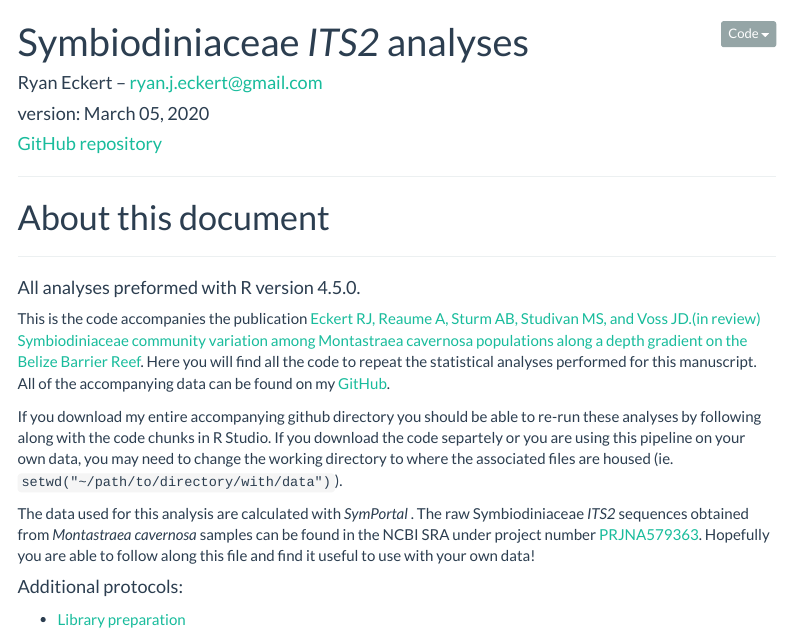
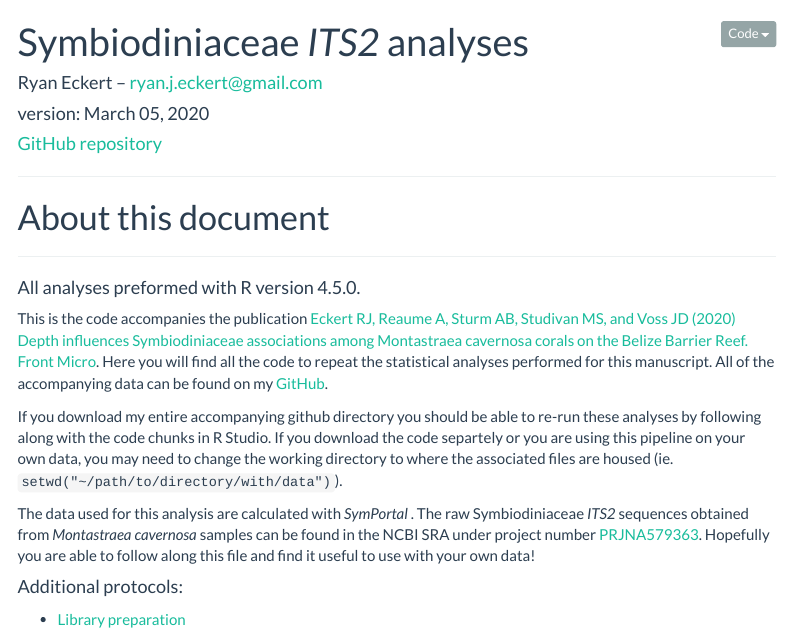
Before and after one commit to RyanEckert/Belize_Mcav_Symbiodiniaceae_ITS2, an R Markdown document (stats/Symbiodiniaceae_ITS2_statistical_analyses.Rmd): the page in a window 1100 px wide, from its top. Rendered offline with R 4.5, knitr and Pandoc, with nearby package versions; some code elsewhere in the file could not run offline; menus at the side of the page are left out.

Commit message:
updated file

````diff
--- a/stats/Symbiodiniaceae_ITS2_statistical_analyses.Rmd
+++ b/stats/Symbiodiniaceae_ITS2_statistical_analyses.Rmd
@@ -23,7 +23,7 @@ library(magrittr)
 # About this document
 ***
 #### All analyses preformed with R version `r getRversion()`.
-This is the code accompanies the publication [Eckert RJ, Reaume A, Sturm AB, Studivan MS, and Voss JD.(in review) Symbiodiniaceae community variation among Montastraea cavernosa populations along a depth gradient on the Belize Barrier Reef](){target="_blank"}. Here you will find all the code to repeat the statistical analyses performed for this manuscript. All of the accompanying data can be found on my [GitHub](https://github.com/RyanEckert/Belize_Mcav_Symbiodiniaceae_ITS2/tree/master/stats){target="_blank"}.
+This is the code accompanies the publication [Eckert RJ, Reaume A, Sturm AB, Studivan MS, and Voss JD (2020) Depth influences Symbiodiniaceae associations among Montastraea cavernosa corals on the Belize Barrier Reef. Front Micro](){target="_blank"}. Here you will find all the code to repeat the statistical analyses performed for this manuscript. All of the accompanying data can be found on my [GitHub](https://github.com/RyanEckert/Belize_Mcav_Symbiodiniaceae_ITS2/tree/master/stats){target="_blank"}.
 
 If you download my entire accompanying github directory you should be able to re-run these analyses by following along with the code chunks in R Studio. If you download the code separtely or you are using this pipeline on your own data, you may need to change the working directory to where the associated files are housed (ie. ```setwd("~/path/to/directory/with/data")```).
 
````
Also changed, not shown: lab_protocol/index.html, stats/index.html.
